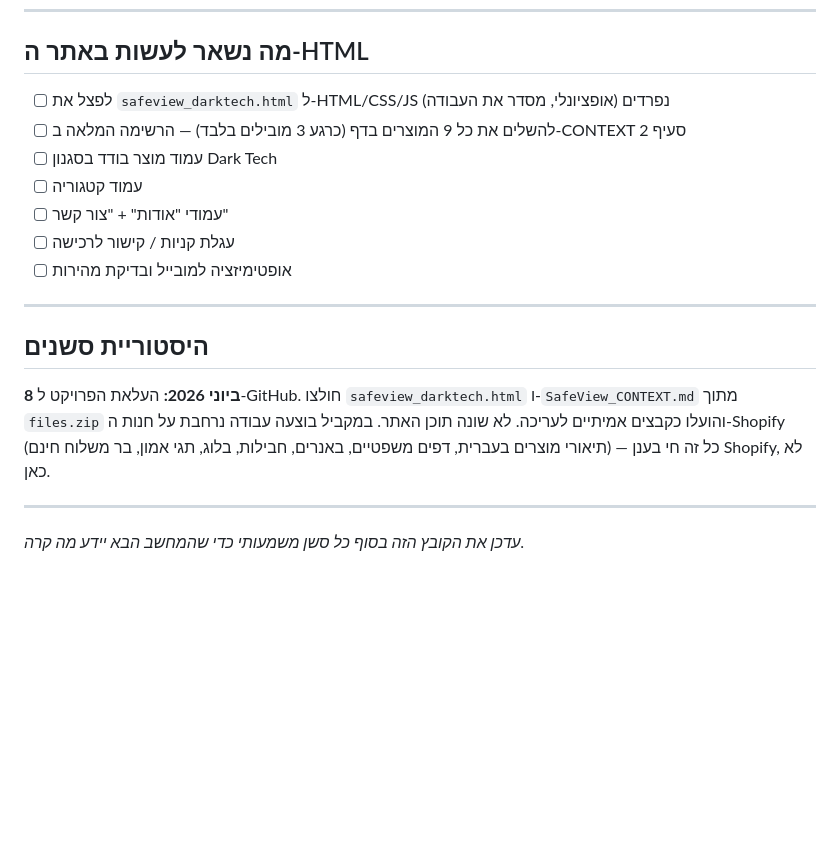
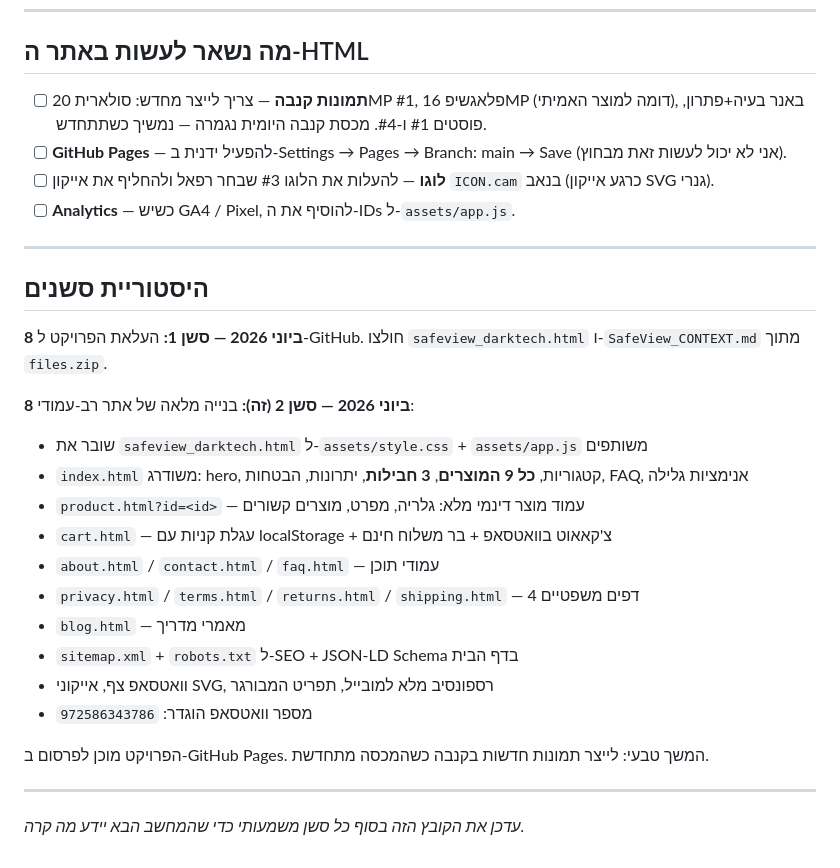
Before and after one commit to raphaelsilber325-coder/safeview, a Markdown page: CLAUDE.md, the part around the change. Rendered like a GitHub page; blank space fills up the shorter version.

Commit message:
Update CLAUDE.md with full multi-page site structure and session handoff
Document the new site architecture (index/product/cart/about/contact/faq/legal/blog),
shared assets, WhatsApp config, and pending tasks for the next session
(Canva regeneration, GitHub Pages activation, logo upload).

Co-Authored-By: Claude Opus 4.8 <noreply@anthropic.com>

```diff
--- a/CLAUDE.md
+++ b/CLAUDE.md
@@ -71,20 +71,30 @@ git push
 
 ## מה נשאר לעשות באתר ה-HTML
 
-- [ ] לפצל את `safeview_darktech.html` ל-HTML/CSS/JS נפרדים (אופציונלי, מסדר את העבודה)
-- [ ] להשלים את כל 9 המוצרים בדף (כרגע 3 מובילים בלבד) — הרשימה המלאה ב-CONTEXT סעיף 2
-- [ ] עמוד מוצר בודד בסגנון Dark Tech
-- [ ] עמוד קטגוריה
-- [ ] עמודי "אודות" + "צור קשר"
-- [ ] עגלת קניות / קישור לרכישה
-- [ ] אופטימיזציה למובייל ובדיקת מהירות
+- [ ] **תמונות קנבה** — צריך לייצר מחדש: סולארית 20MP #1, פלאגשיפ 16MP (דומה למוצר האמיתי), באנר בעיה+פתרון, פוסטים #1 ו-#4. מכסת קנבה היומית נגמרה — נמשיך כשתתחדש.
+- [ ] **GitHub Pages** — להפעיל ידנית ב-Settings → Pages → Branch: main → Save (אני לא יכול לעשות זאת מבחוץ).
+- [ ] **לוגו** — להעלות את הלוגו #3 שבחר רפאל ולהחליף את אייקון `ICON.cam` בנאב (כרגע אייקון SVG גנרי).
+- [ ] **Analytics** — כשיש GA4 / Pixel, להוסיף את ה-IDs ל-`assets/app.js`.
 
 ---
 
 ## היסטוריית סשנים
 
-**8 ביוני 2026:** העלאת הפרויקט ל-GitHub. חולצו `safeview_darktech.html` ו-`SafeView_CONTEXT.md` מתוך `files.zip` והועלו כקבצים אמיתיים לעריכה. לא שונה תוכן האתר.
-במקביל בוצעה עבודה נרחבת על חנות ה-Shopify (תיאורי מוצרים בעברית, דפים משפטיים, באנרים, חבילות, בלוג, תגי אמון, בר משלוח חינם) — כל זה חי בענן Shopify, לא כאן.
+**8 ביוני 2026 — סשן 1:** העלאת הפרויקט ל-GitHub. חולצו `safeview_darktech.html` ו-`SafeView_CONTEXT.md` מתוך `files.zip`.
+
+**8 ביוני 2026 — סשן 2 (זה):** בנייה מלאה של אתר רב-עמודי:
+- שובר את `safeview_darktech.html` ל-`assets/style.css` + `assets/app.js` משותפים
+- `index.html` משודרג: hero, קטגוריות, **כל 9 המוצרים**, **3 חבילות**, יתרונות, הבטחות, FAQ, אנימציות גלילה
+- `product.html?id=<id>` — עמוד מוצר דינמי מלא: גלריה, מפרט, מוצרים קשורים
+- `cart.html` — עגלת קניות עם localStorage + צ'קאאוט בוואטסאפ + בר משלוח חינם
+- `about.html` / `contact.html` / `faq.html` — עמודי תוכן
+- `privacy.html` / `terms.html` / `returns.html` / `shipping.html` — 4 דפים משפטיים
+- `blog.html` — מאמרי מדריך
+- `sitemap.xml` + `robots.txt` ל-SEO + JSON-LD Schema בדף הבית
+- וואטסאפ צף, אייקוני SVG, רספונסיב מלא למובייל, תפריט המבורגר
+- מספר וואטסאפ הוגדר: `972586343786`
+
+הפרויקט מוכן לפרסום ב-GitHub Pages. המשך טבעי: לייצר תמונות חדשות בקנבה כשהמכסה מתחדשת.
 
 ---
 
```
